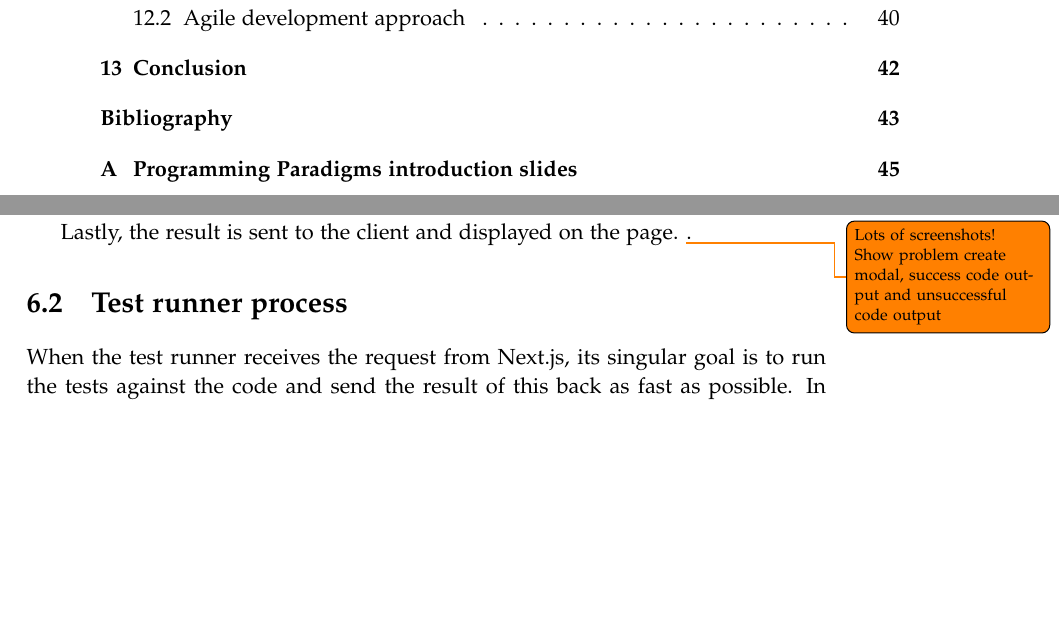
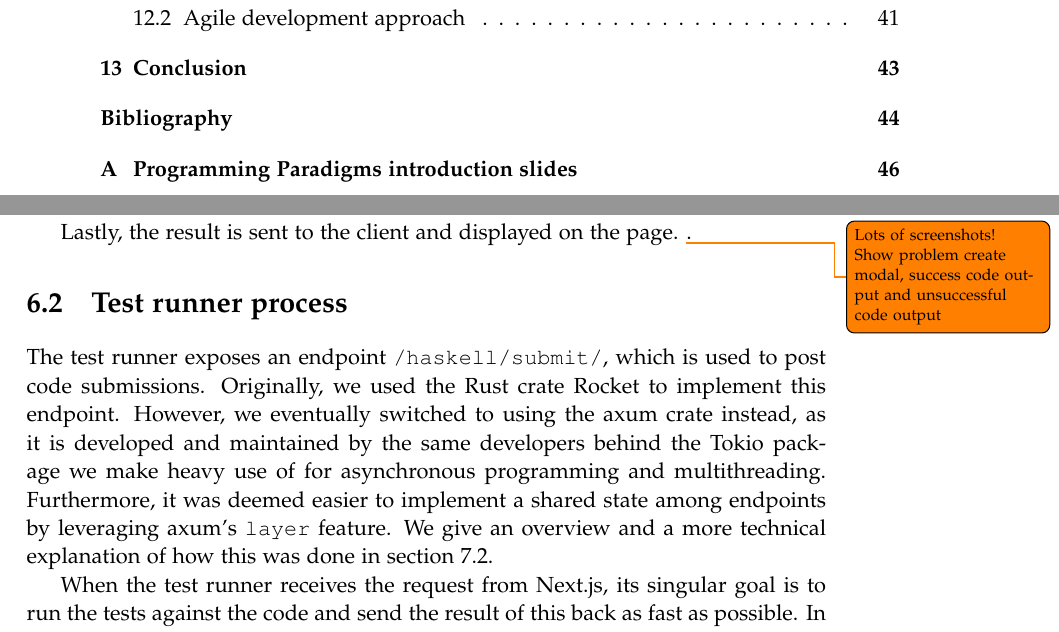
Before and after one commit to chhoumann/p7, a LaTeX thesis (report/master.tex, which reads report/sections/Chapter 06 - Test runner/Chapter 6.tex): two parts of pages 6 and 33 of 51 before the commit and two parts of pages 6 and 33 of 52 after it, joined at a grey line, cut so that both start at the same text, the shorter picture padded with empty space. Compiled offline with pdfLaTeX.

Commit message:
Update Chapter 6.tex

```diff
--- a/report/sections/Chapter 06 - Test runner/Chapter 6.tex
+++ b/report/sections/Chapter 06 - Test runner/Chapter 6.tex
@@ -28,6 +28,12 @@ Lastly, the result is sent to the client and displayed on the page.
 \todo{Lots of screenshots! Show problem create modal, success code output and unsuccessful code output}.
 
 \section{Test runner process} \label{sec:test_runner_process}
+The test runner exposes an endpoint \texttt{/haskell/submit/}, which is used to post code submissions.
+Originally, we used the Rust crate Rocket to implement this endpoint.
+However, we eventually switched to using the axum crate instead, as it is developed and maintained by the same developers behind the Tokio package we make heavy use of for asynchronous programming and multithreading.
+Furthermore, it was deemed easier to implement a shared state among endpoints by leveraging axum's \texttt{layer} feature.
+We give an overview and a more technical explanation of how this was done in section \ref{sec:queue-system}.
+
 When the test runner receives the request from Next.js, its singular goal is to run the tests against the code and send the result of this back as fast as possible.
 In order to run the tests, we need to run the GHC interpeter on the test code, which, in turns, need access to the exercise submission code.
 The GHC interpreter can be run from the command line with arguments specifying the path Haskell file to run.
```
